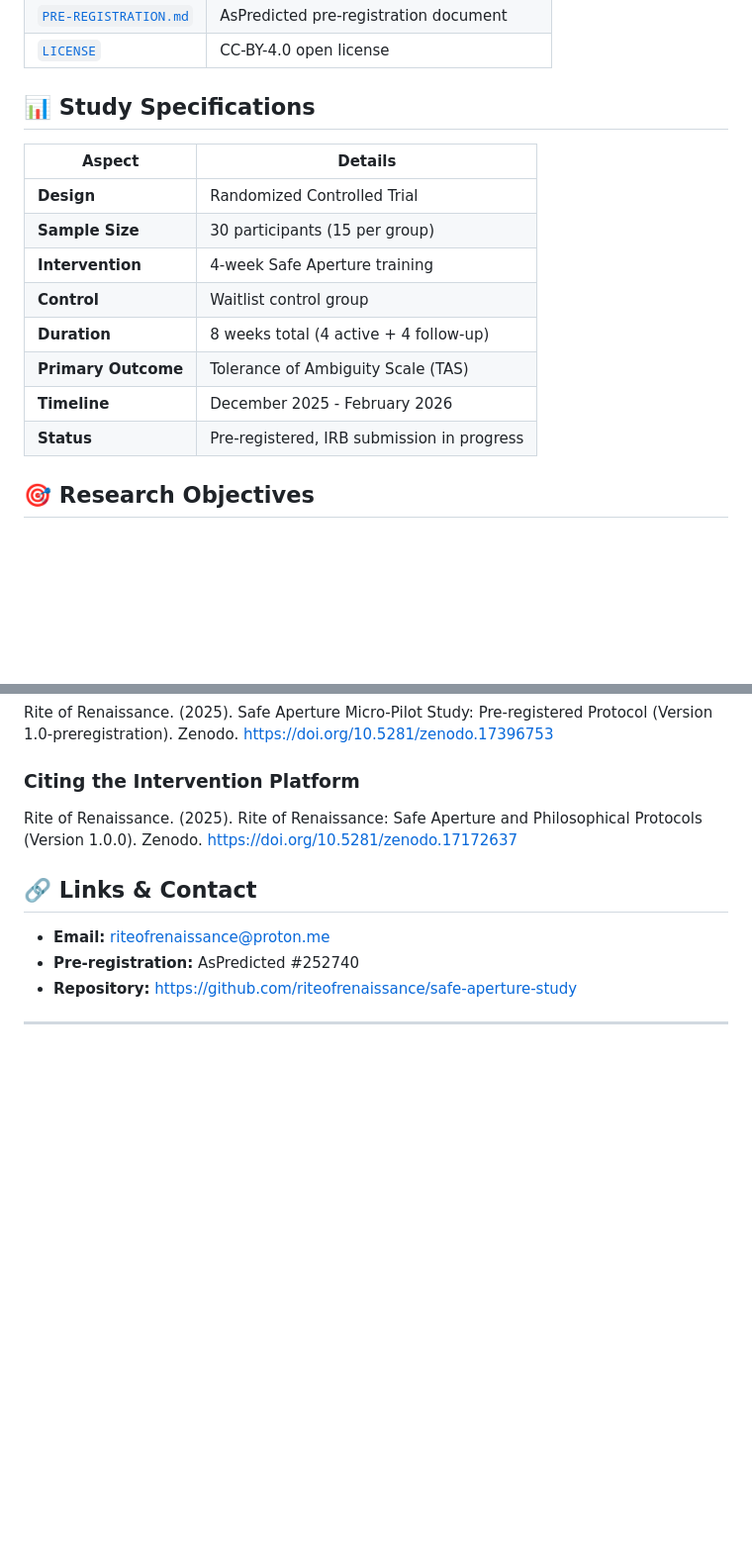
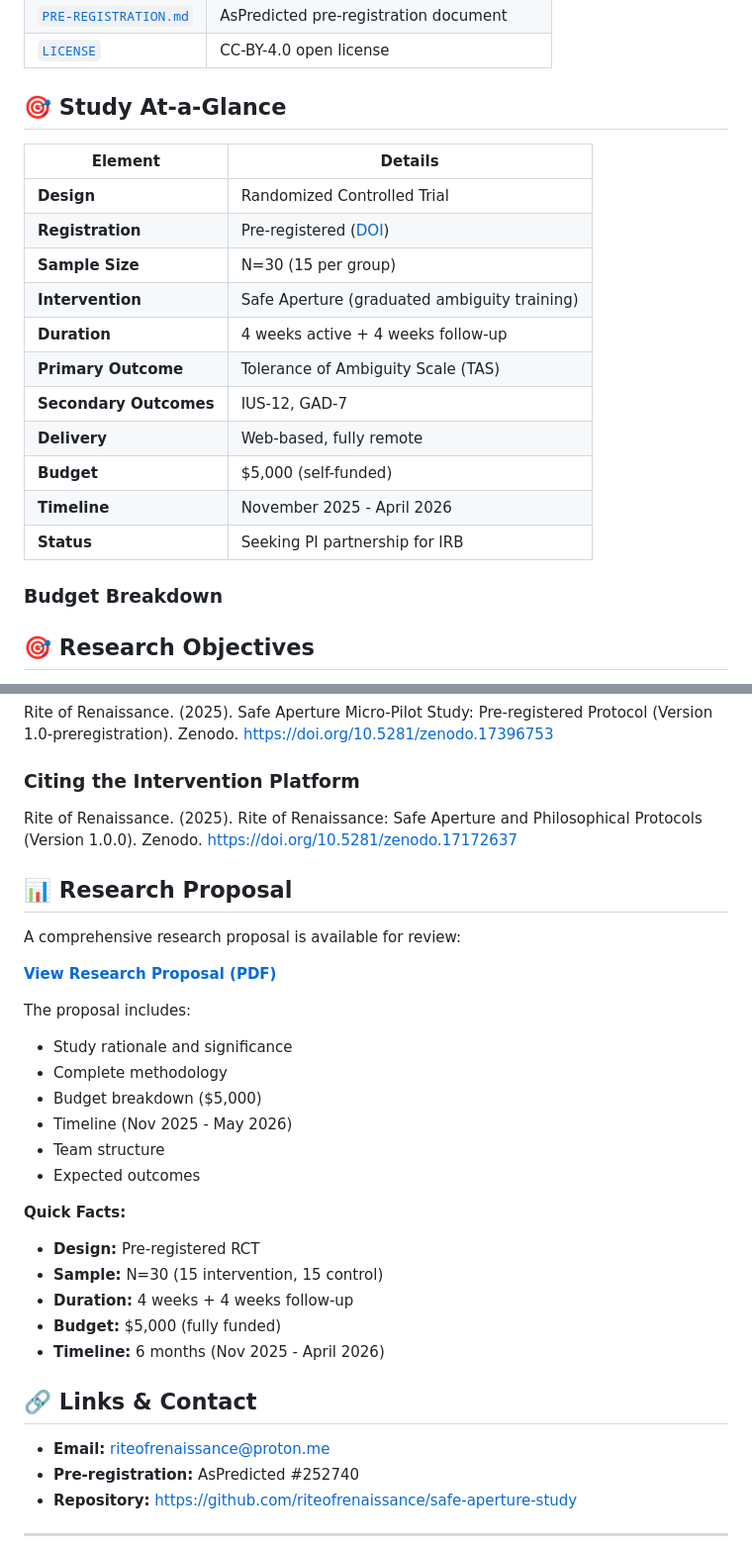
Before and after one commit to riteofrenaissance/safe-aperture-study, a Markdown page: README.md, 2 parts joined by grey strips. Shown at 99% size. GitHub-like rendering; blank space fills up the shorter version.

```diff
--- a/README.md
+++ b/README.md
@@ -23,18 +23,23 @@
 | [`PRE-REGISTRATION.md`](PRE-REGISTRATION.md) | AsPredicted pre-registration document |
 | [`LICENSE`](LICENSE) | CC-BY-4.0 open license |
 
-## 📊 Study Specifications
+## 🎯 Study At-a-Glance
 
-| Aspect | Details |
-|--------|---------|
+| **Element** | **Details** |
+|-------------|-------------|
 | **Design** | Randomized Controlled Trial |
-| **Sample Size** | 30 participants (15 per group) |
-| **Intervention** | 4-week Safe Aperture training |
-| **Control** | Waitlist control group |
-| **Duration** | 8 weeks total (4 active + 4 follow-up) |
+| **Registration** | Pre-registered ([DOI](https://doi.org/10.5281/zenodo.17396753)) |
+| **Sample Size** | N=30 (15 per group) |
+| **Intervention** | Safe Aperture (graduated ambiguity training) |
+| **Duration** | 4 weeks active + 4 weeks follow-up |
 | **Primary Outcome** | Tolerance of Ambiguity Scale (TAS) |
-| **Timeline** | December 2025 - February 2026 |
-| **Status** | Pre-registered, IRB submission in progress |
+| **Secondary Outcomes** | IUS-12, GAD-7 |
+| **Delivery** | Web-based, fully remote |
+| **Budget** | $5,000 (self-funded) |
+| **Timeline** | November 2025 - April 2026 |
+| **Status** | Seeking PI partnership for IRB |
+
+### Budget Breakdown
 
 ## 🎯 Research Objectives
 
@@ -79,6 +84,27 @@ Rite of Renaissance. (2025). Rite of Renaissance: Safe Aperture and
 Philosophical Protocols (Version 1.0.0). Zenodo.
 https://doi.org/10.5281/zenodo.17172637
 
+## 📊 Research Proposal
+
+A comprehensive research proposal is available for review:
+
+**[View Research Proposal (PDF)](docs/RESEARCH_PROPOSAL_Safe_Aperture_2025.pdf)**
+
+The proposal includes:
+- Study rationale and significance
+- Complete methodology
+- Budget breakdown ($5,000)
+- Timeline (Nov 2025 - May 2026)
+- Team structure
+- Expected outcomes
+
+**Quick Facts:**
+- **Design:** Pre-registered RCT
+- **Sample:** N=30 (15 intervention, 15 control)
+- **Duration:** 4 weeks + 4 weeks follow-up
+- **Budget:** $5,000 (fully funded)
+- **Timeline:** 6 months (Nov 2025 - April 2026)
+
 ## 🔗 Links & Contact
 
 - **Email:** riteofrenaissance@proton.me
```
